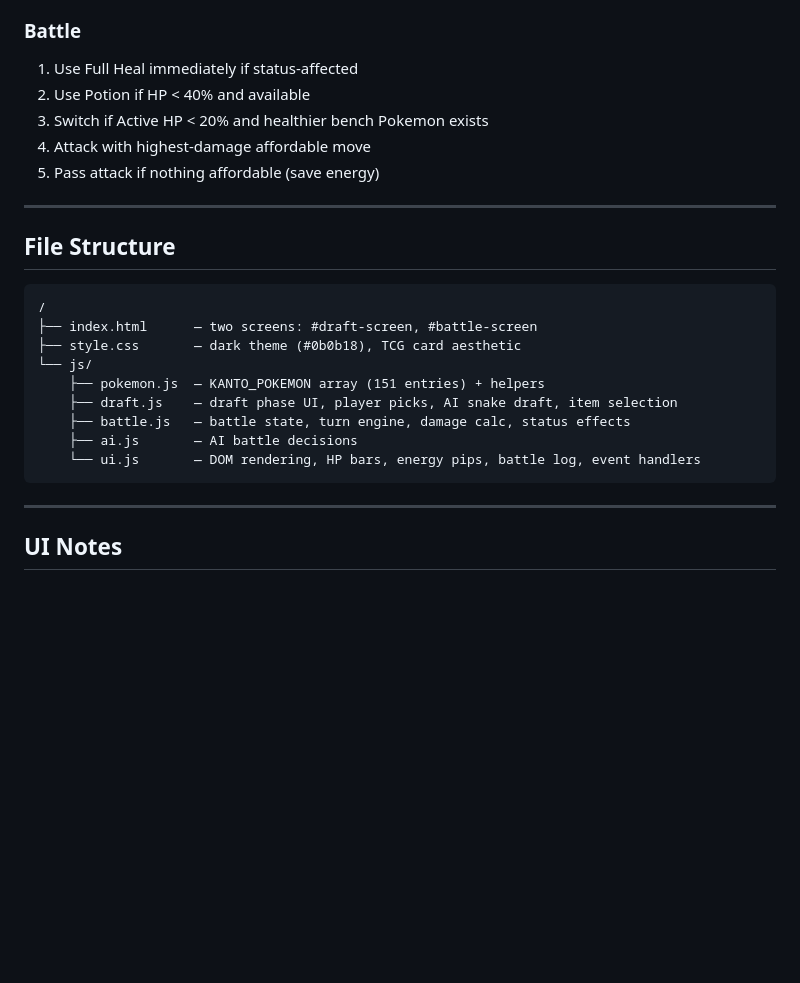
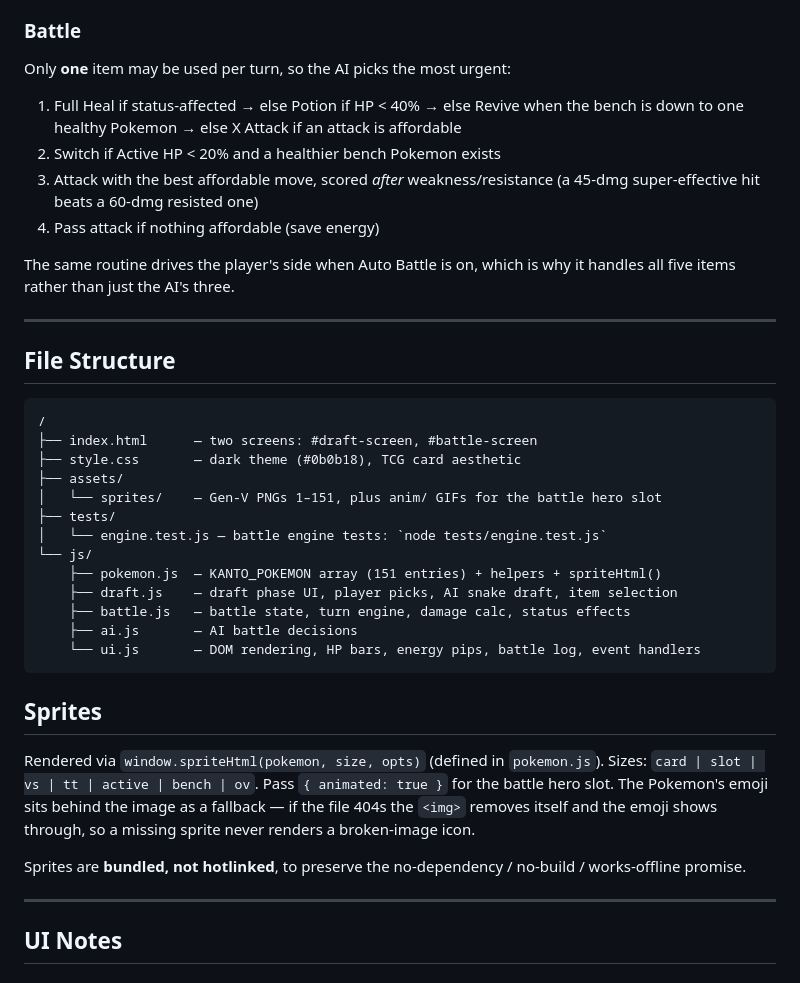
Before and after one commit to ALX7/pokemon-battle, a Markdown page: CLAUDE.md, the part around one of its changes. Rendered like a GitHub page; blank space fills up the shorter version.

````diff
--- a/CLAUDE.md
+++ b/CLAUDE.md
@@ -126,11 +148,16 @@ Single-use. AI always picks: Potion, Full Heal, Revive.
 4. 20% chance of surprise off-tier pick
 
 ### Battle
-1. Use Full Heal immediately if status-affected
-2. Use Potion if HP < 40% and available
-3. Switch if Active HP < 20% and healthier bench Pokemon exists
-4. Attack with highest-damage affordable move
-5. Pass attack if nothing affordable (save energy)
+Only **one** item may be used per turn, so the AI picks the most urgent:
+1. Full Heal if status-affected → else Potion if HP < 40% → else Revive when the
+   bench is down to one healthy Pokemon → else X Attack if an attack is affordable
+2. Switch if Active HP < 20% and a healthier bench Pokemon exists
+3. Attack with the best affordable move, scored *after* weakness/resistance
+   (a 45-dmg super-effective hit beats a 60-dmg resisted one)
+4. Pass attack if nothing affordable (save energy)
+
+The same routine drives the player's side when Auto Battle is on, which is why
+it handles all five items rather than just the AI's three.
 
 ---
 
@@ -140,13 +167,27 @@ Single-use. AI always picks: Potion, Full Heal, Revive.
 /
 ├── index.html      — two screens: #draft-screen, #battle-screen
 ├── style.css       — dark theme (#0b0b18), TCG card aesthetic
+├── assets/
+│   └── sprites/    — Gen-V PNGs 1–151, plus anim/ GIFs for the battle hero slot
+├── tests/
+│   └── engine.test.js — battle engine tests: `node tests/engine.test.js`
 └── js/
-    ├── pokemon.js  — KANTO_POKEMON array (151 entries) + helpers
+    ├── pokemon.js  — KANTO_POKEMON array (151 entries) + helpers + spriteHtml()
     ├── draft.js    — draft phase UI, player picks, AI snake draft, item selection
     ├── battle.js   — battle state, turn engine, damage calc, status effects
     ├── ai.js       — AI battle decisions
     └── ui.js       — DOM rendering, HP bars, energy pips, battle log, event handlers
 ```
+
+## Sprites
+Rendered via `window.spriteHtml(pokemon, size, opts)` (defined in `pokemon.js`).
+Sizes: `card | slot | vs | tt | active | bench | ov`. Pass `{ animated: true }`
+for the battle hero slot. The Pokemon's emoji sits behind the image as a
+fallback — if the file 404s the `<img>` removes itself and the emoji shows
+through, so a missing sprite never renders a broken-image icon.
+
+Sprites are **bundled, not hotlinked**, to preserve the no-dependency /
+no-build / works-offline promise.
 
 ---
 
````
Also changed, not shown: other parts of CLAUDE.md (+24 -2 lines).
